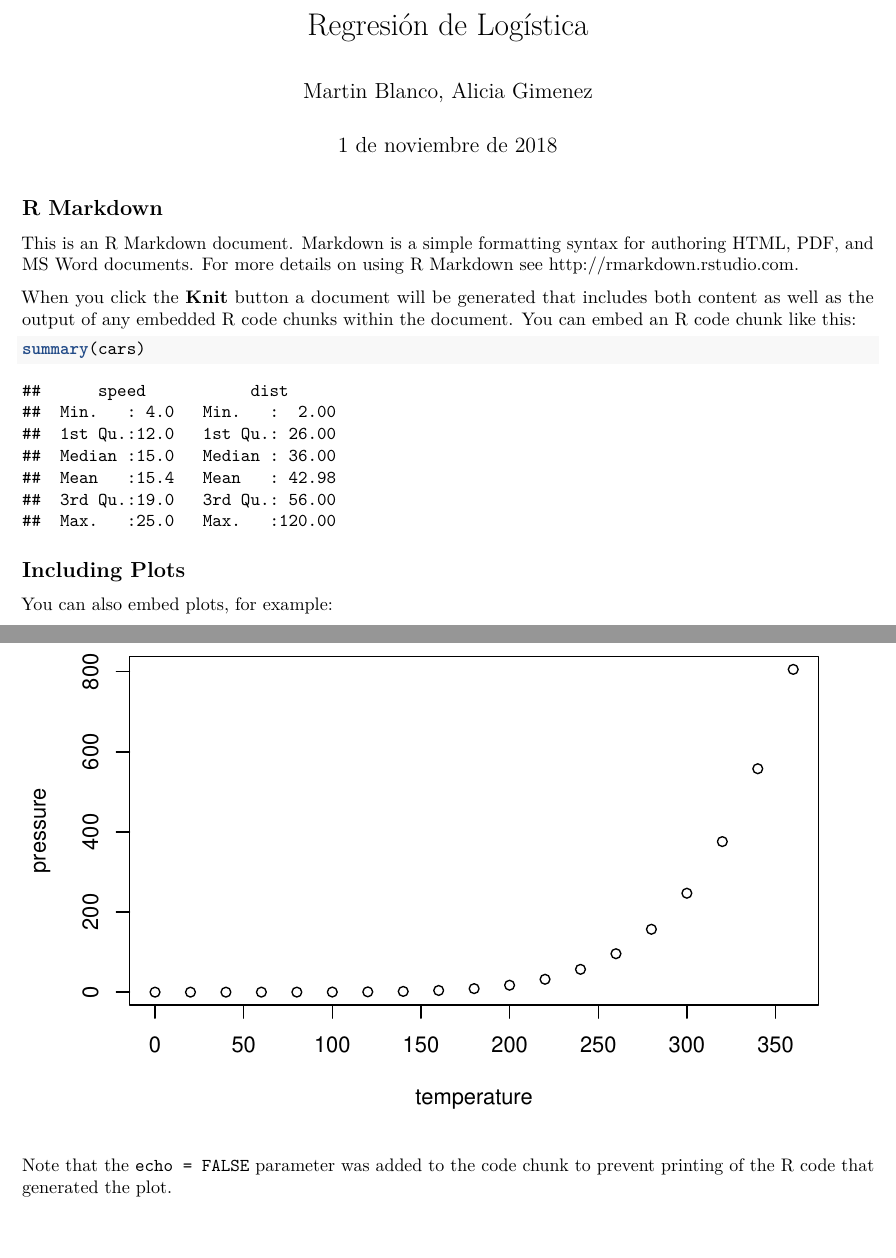
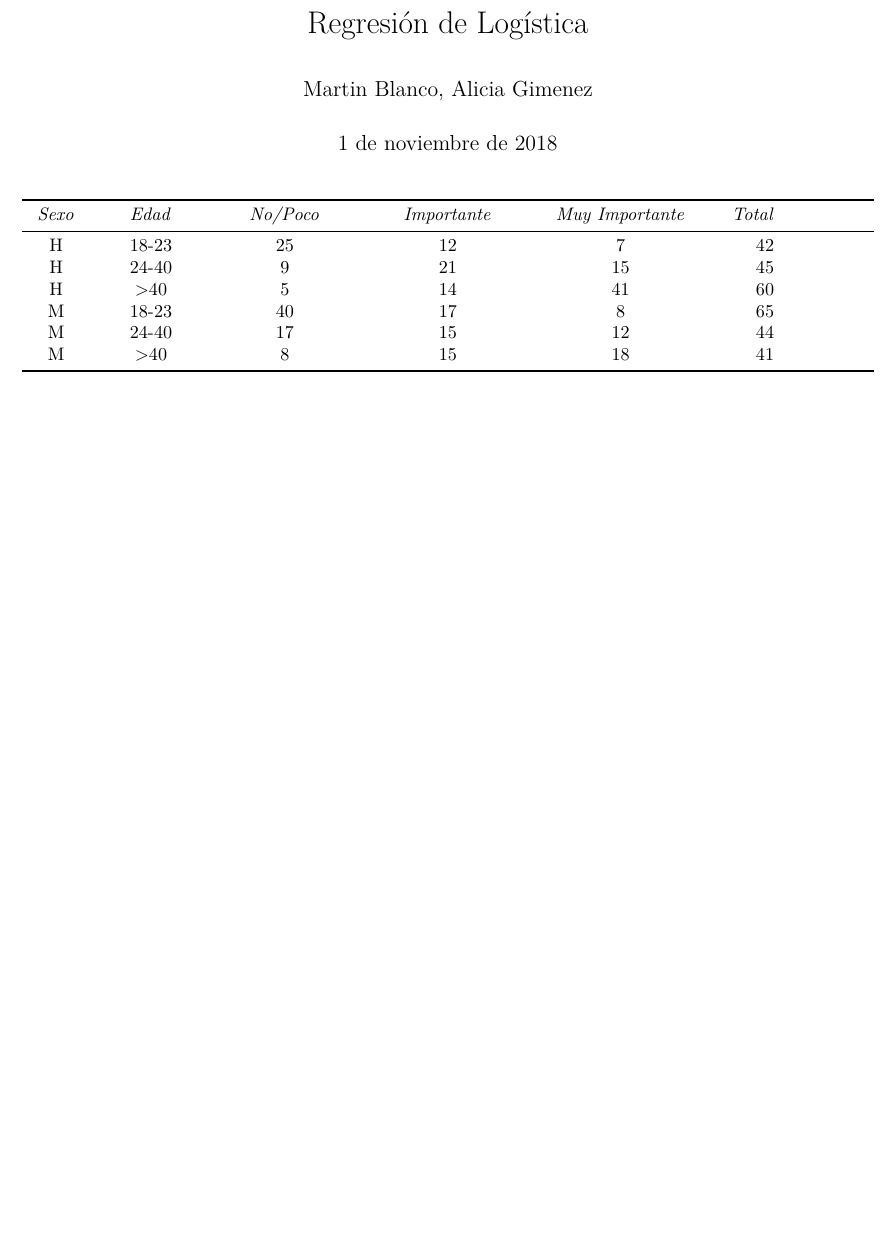
Before and after one commit to blancodesvars/Generalizados, an R Markdown document (Logística.Rmd): two parts of pages 1 and 2 of 2 before the commit and part of the page after it, the two joined at a grey line, cut so that both start at the same text, the shorter picture padded with empty space. Rendered offline with R 4.5, knitr and Pandoc, then LaTeX, with nearby package versions.

Commit message:
actualización

````diff
--- a/Logística.Rmd
+++ b/Logística.Rmd
@@ -9,22 +9,12 @@ output: pdf_document
 knitr::opts_chunk$set(echo = TRUE)
 ```
 
-## R Markdown
 
-This is an R Markdown document. Markdown is a simple formatting syntax for authoring HTML, PDF, and MS Word documents. For more details on using R Markdown see <http://rmarkdown.rstudio.com>.
-
-When you click the **Knit** button a document will be generated that includes both content as well as the output of any embedded R code chunks within the document. You can embed an R code chunk like this:
-
-```{r cars}
-summary(cars)
-```
-
-## Including Plots
-
-You can also embed plots, for example:
-
-```{r pressure, echo=FALSE}
-plot(pressure)
-```
-
-Note that the `echo = FALSE` parameter was added to the code chunk to prevent printing of the R code that generated the plot.
+| _Sexo_| _Edad_| _No/Poco_        | _Importante_   | _Muy Importante_  | _Total_|
+|:-----:|:------:|:-------------:|:------------:|:---------------:|----:|:------:|
+|H      |18-23  | 25    |12            |7 |42|
+|H      |24-40  |9      |21           |15 |45|
+|H      |>40    |5    |14           |41|60|
+|M      |18-23  |40        |17           |8|65|
+|M      |24-40  |17        |15           |12|44|
+|M      |>40    |8        |15           |18|41|
````
Also changed, not shown: Logística.pdf (added).
